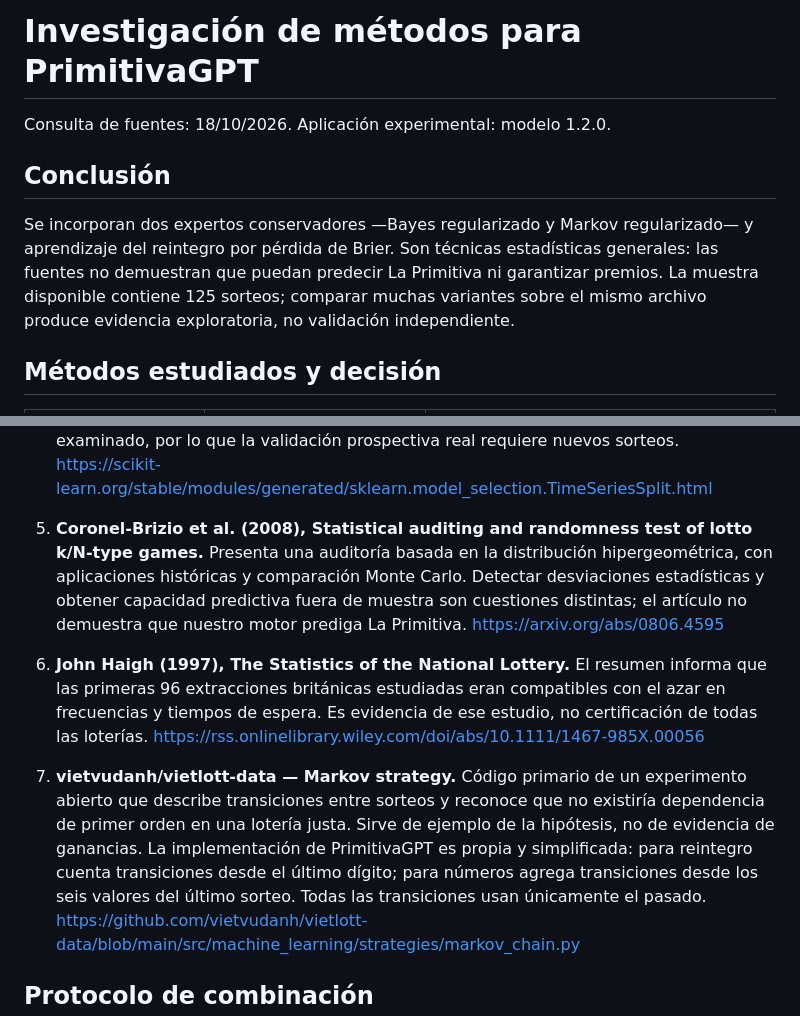
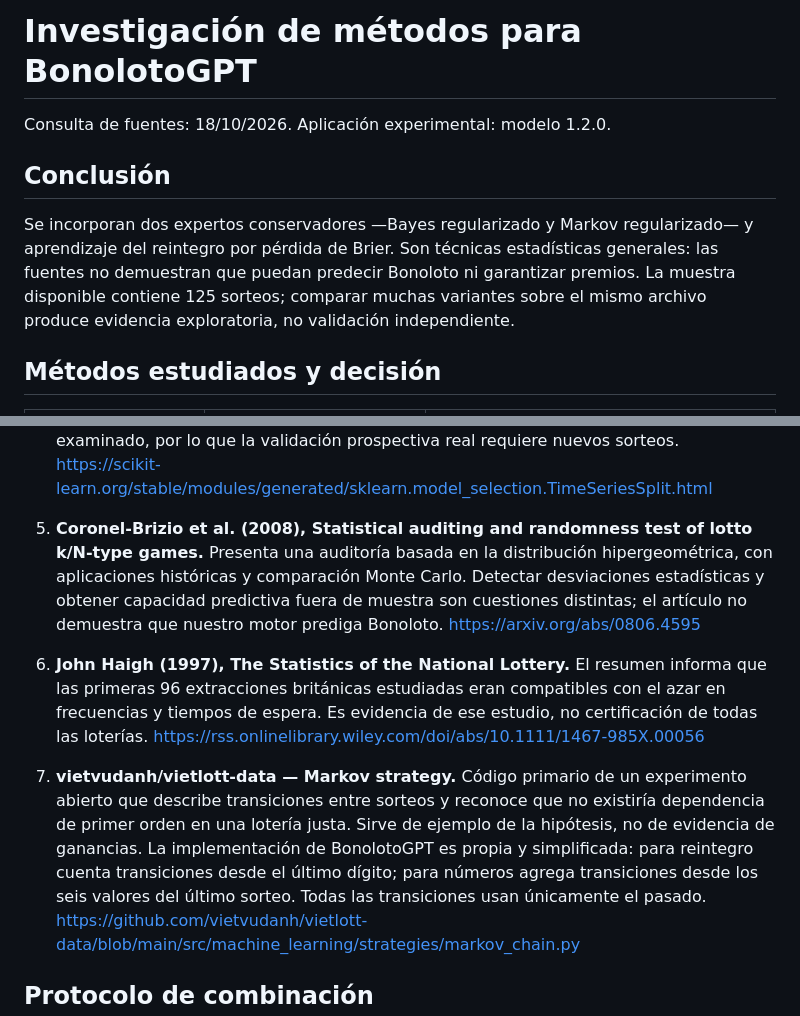
Before and after one commit to danielMigales/BonolotoGPT, a Markdown page: INVESTIGACION.md, 2 parts joined by grey strips. Rendered like a GitHub page.

Commit message:
Actualizar nombres del proyecto a Bonoloto

```diff
--- a/INVESTIGACION.md
+++ b/INVESTIGACION.md
@@ -1,10 +1,10 @@
-# Investigación de métodos para PrimitivaGPT
+# Investigación de métodos para BonolotoGPT
 
 Consulta de fuentes: 18/10/2026. Aplicación experimental: modelo 1.2.0.
 
 ## Conclusión
 
-Se incorporan dos expertos conservadores —Bayes regularizado y Markov regularizado— y aprendizaje del reintegro por pérdida de Brier. Son técnicas estadísticas generales: las fuentes no demuestran que puedan predecir La Primitiva ni garantizar premios. La muestra disponible contiene 125 sorteos; comparar muchas variantes sobre el mismo archivo produce evidencia exploratoria, no validación independiente.
+Se incorporan dos expertos conservadores —Bayes regularizado y Markov regularizado— y aprendizaje del reintegro por pérdida de Brier. Son técnicas estadísticas generales: las fuentes no demuestran que puedan predecir Bonoloto ni garantizar premios. La muestra disponible contiene 125 sorteos; comparar muchas variantes sobre el mismo archivo produce evidencia exploratoria, no validación independiente.
 
 ## Métodos estudiados y decisión
 
@@ -32,13 +32,13 @@ Se incorporan dos expertos conservadores —Bayes regularizado y Markov regulari
 4. **scikit-learn — TimeSeriesSplit.** Advierte sobre entrenar con futuro y evaluar pasado. El motor conserva una evaluación secuencial en orden de sorteos, sin barajar. Nuestra unidad temporal es el índice de sorteo; no se exige que transcurra el mismo número de días entre eventos. El diseño del modelo se ha desarrollado sobre un histórico ya examinado, por lo que la validación prospectiva real requiere nuevos sorteos.
    https://scikit-learn.org/stable/modules/generated/sklearn.model_selection.TimeSeriesSplit.html
 
-5. **Coronel-Brizio et al. (2008), Statistical auditing and randomness test of lotto k/N-type games.** Presenta una auditoría basada en la distribución hipergeométrica, con aplicaciones históricas y comparación Monte Carlo. Detectar desviaciones estadísticas y obtener capacidad predictiva fuera de muestra son cuestiones distintas; el artículo no demuestra que nuestro motor prediga La Primitiva.
+5. **Coronel-Brizio et al. (2008), Statistical auditing and randomness test of lotto k/N-type games.** Presenta una auditoría basada en la distribución hipergeométrica, con aplicaciones históricas y comparación Monte Carlo. Detectar desviaciones estadísticas y obtener capacidad predictiva fuera de muestra son cuestiones distintas; el artículo no demuestra que nuestro motor prediga Bonoloto.
    https://arxiv.org/abs/0806.4595
 
 6. **John Haigh (1997), The Statistics of the National Lottery.** El resumen informa que las primeras 96 extracciones británicas estudiadas eran compatibles con el azar en frecuencias y tiempos de espera. Es evidencia de ese estudio, no certificación de todas las loterías.
    https://rss.onlinelibrary.wiley.com/doi/abs/10.1111/1467-985X.00056
 
-7. **vietvudanh/vietlott-data — Markov strategy.** Código primario de un experimento abierto que describe transiciones entre sorteos y reconoce que no existiría dependencia de primer orden en una lotería justa. Sirve de ejemplo de la hipótesis, no de evidencia de ganancias. La implementación de PrimitivaGPT es propia y simplificada: para reintegro cuenta transiciones desde el último dígito; para números agrega transiciones desde los seis valores del último sorteo. Todas las transiciones usan únicamente el pasado.
+7. **vietvudanh/vietlott-data — Markov strategy.** Código primario de un experimento abierto que describe transiciones entre sorteos y reconoce que no existiría dependencia de primer orden en una lotería justa. Sirve de ejemplo de la hipótesis, no de evidencia de ganancias. La implementación de BonolotoGPT es propia y simplificada: para reintegro cuenta transiciones desde el último dígito; para números agrega transiciones desde los seis valores del último sorteo. Todas las transiciones usan únicamente el pasado.
    https://github.com/vietvudanh/vietlott-data/blob/main/src/machine_learning/strategies/markov_chain.py
 
 ## Protocolo de combinación
```
